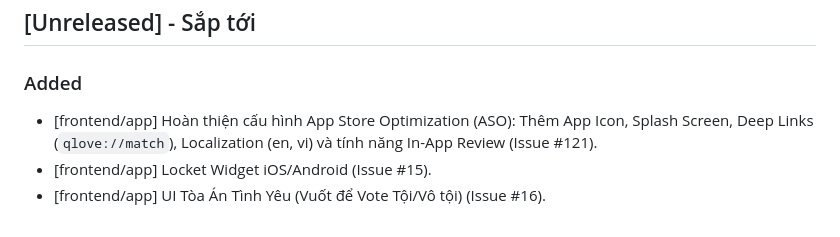
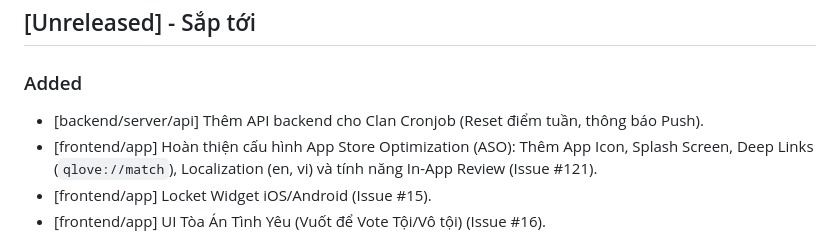
Before and after one commit to Cong-ty-TNNH-Q-Tech/Q-Love, a Markdown page: CHANGELOG.md, the part around the change. GitHub-like rendering.

Commit message:
docs: update CHANGELOG and ERD for Clan Cronjob

```diff
--- a/CHANGELOG.md
+++ b/CHANGELOG.md
@@ -8,6 +8,7 @@ and this project adheres to [Semantic Versioning](https://semver.org/spec/v2.0.0
 ## [Unreleased] - Sắp tới
 
 ### Added
+- [backend/server/api] Thêm API backend cho Clan Cronjob (Reset điểm tuần, thông báo Push).
 - [frontend/app] Hoàn thiện cấu hình App Store Optimization (ASO): Thêm App Icon, Splash Screen, Deep Links (`qlove://match`), Localization (en, vi) và tính năng In-App Review (Issue #121).
 - [frontend/app] Locket Widget iOS/Android (Issue #15).
 - [frontend/app] UI Tòa Án Tình Yêu (Vuốt để Vote Tội/Vô tội) (Issue #16).
```
Also changed, not shown: docs/erd.md (+1 -0 lines).
